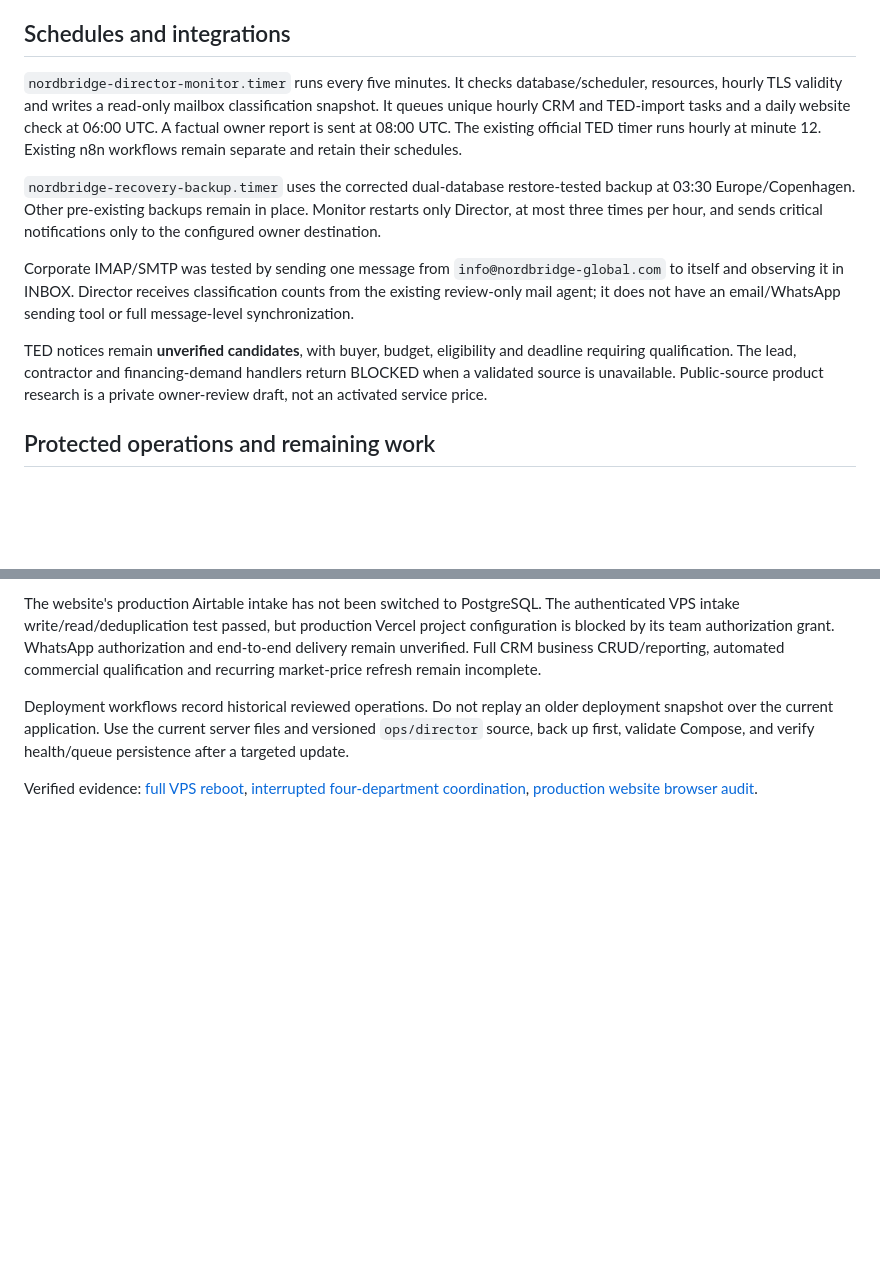
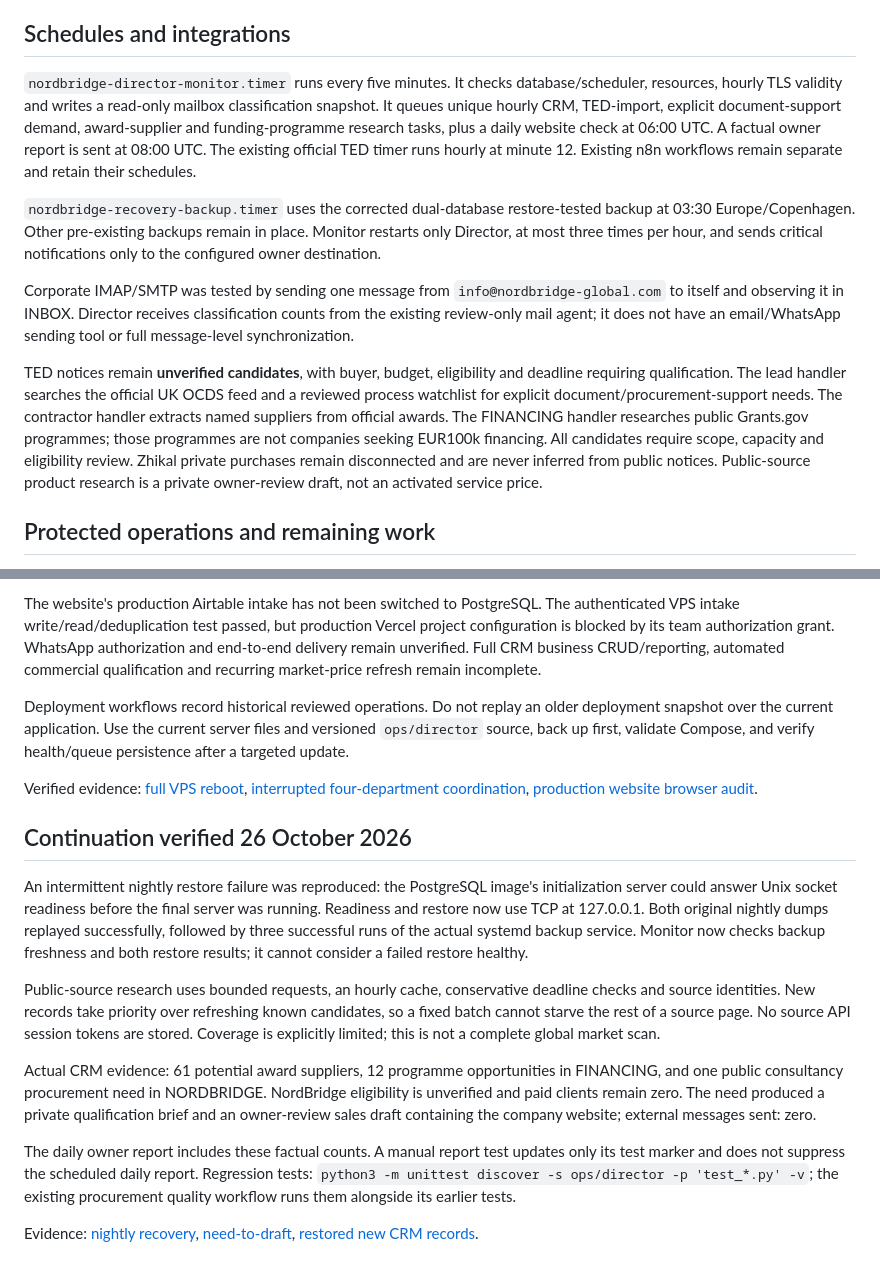
Before and after one commit to globalgptinvest-lang/nordbridge-global, a Markdown page: ops/director/README.md, 2 parts joined by grey strips. GitHub-like rendering; blank space fills up the shorter version.

Commit message:
Document repaired nightly backups and verified public research to gated sales draft flow

```diff
--- a/ops/director/README.md
+++ b/ops/director/README.md
@@ -29,13 +29,13 @@ Only local model inference is enabled. Current generation is bounded to 96 outpu
 
 ## Schedules and integrations
 
-`nordbridge-director-monitor.timer` runs every five minutes. It checks database/scheduler, resources, hourly TLS validity and writes a read-only mailbox classification snapshot. It queues unique hourly CRM and TED-import tasks and a daily website check at 06:00 UTC. A factual owner report is sent at 08:00 UTC. The existing official TED timer runs hourly at minute 12. Existing n8n workflows remain separate and retain their schedules.
+`nordbridge-director-monitor.timer` runs every five minutes. It checks database/scheduler, resources, hourly TLS validity and writes a read-only mailbox classification snapshot. It queues unique hourly CRM, TED-import, explicit document-support demand, award-supplier and funding-programme research tasks, plus a daily website check at 06:00 UTC. A factual owner report is sent at 08:00 UTC. The existing official TED timer runs hourly at minute 12. Existing n8n workflows remain separate and retain their schedules.
 
 `nordbridge-recovery-backup.timer` uses the corrected dual-database restore-tested backup at 03:30 Europe/Copenhagen. Other pre-existing backups remain in place. Monitor restarts only Director, at most three times per hour, and sends critical notifications only to the configured owner destination.
 
 Corporate IMAP/SMTP was tested by sending one message from `info@nordbridge-global.com` to itself and observing it in INBOX. Director receives classification counts from the existing review-only mail agent; it does not have an email/WhatsApp sending tool or full message-level synchronization.
 
-TED notices remain **unverified candidates**, with buyer, budget, eligibility and deadline requiring qualification. The lead, contractor and financing-demand handlers return BLOCKED when a validated source is unavailable. Public-source product research is a private owner-review draft, not an activated service price.
+TED notices remain **unverified candidates**, with buyer, budget, eligibility and deadline requiring qualification. The lead handler searches the official UK OCDS feed and a reviewed process watchlist for explicit document/procurement-support needs. The contractor handler extracts named suppliers from official awards. The FINANCING handler researches public Grants.gov programmes; those programmes are not companies seeking EUR100k financing. All candidates require scope, capacity and eligibility review. Zhikal private purchases remain disconnected and are never inferred from public notices. Public-source product research is a private owner-review draft, not an activated service price.
 
 ## Protected operations and remaining work
 
@@ -46,3 +46,15 @@ The website's production Airtable intake has not been switched to PostgreSQL. Th
 Deployment workflows record historical reviewed operations. Do not replay an older deployment snapshot over the current application. Use the current server files and versioned `ops/director` source, back up first, validate Compose, and verify health/queue persistence after a targeted update.
 
 Verified evidence: [full VPS reboot](https://github.com/globalgptinvest-lang/nordbridge-global/actions/runs/40245809313), [interrupted four-department coordination](https://github.com/globalgptinvest-lang/nordbridge-global/actions/runs/40246332810), [production website browser audit](https://github.com/globalgptinvest-lang/nordbridge-global/actions/runs/40245207688).
+
+## Continuation verified 26 October 2026
+
+An intermittent nightly restore failure was reproduced: the PostgreSQL image's initialization server could answer Unix socket readiness before the final server was running. Readiness and restore now use TCP at 127.0.0.1. Both original nightly dumps replayed successfully, followed by three successful runs of the actual systemd backup service. Monitor now checks backup freshness and both restore results; it cannot consider a failed restore healthy.
+
+Public-source research uses bounded requests, an hourly cache, conservative deadline checks and source identities. New records take priority over refreshing known candidates, so a fixed batch cannot starve the rest of a source page. No source API session tokens are stored. Coverage is explicitly limited; this is not a complete global market scan.
+
+Actual CRM evidence: 61 potential award suppliers, 12 programme opportunities in FINANCING, and one public consultancy procurement need in NORDBRIDGE. NordBridge eligibility is unverified and paid clients remain zero. The need produced a private qualification brief and an owner-review sales draft containing the company website; external messages sent: zero.
+
+The daily owner report includes these factual counts. A manual report test updates only its test marker and does not suppress the scheduled daily report. Regression tests: `python3 -m unittest discover -s ops/director -p 'test_*.py' -v`; the existing procurement quality workflow runs them alongside its earlier tests.
+
+Evidence: [nightly recovery](https://github.com/globalgptinvest-lang/nordbridge-global/actions/runs/40273018471), [need-to-draft](https://github.com/globalgptinvest-lang/nordbridge-global/actions/runs/40275019496), [restored new CRM records](https://github.com/globalgptinvest-lang/nordbridge-global/actions/runs/40275338879).
```
